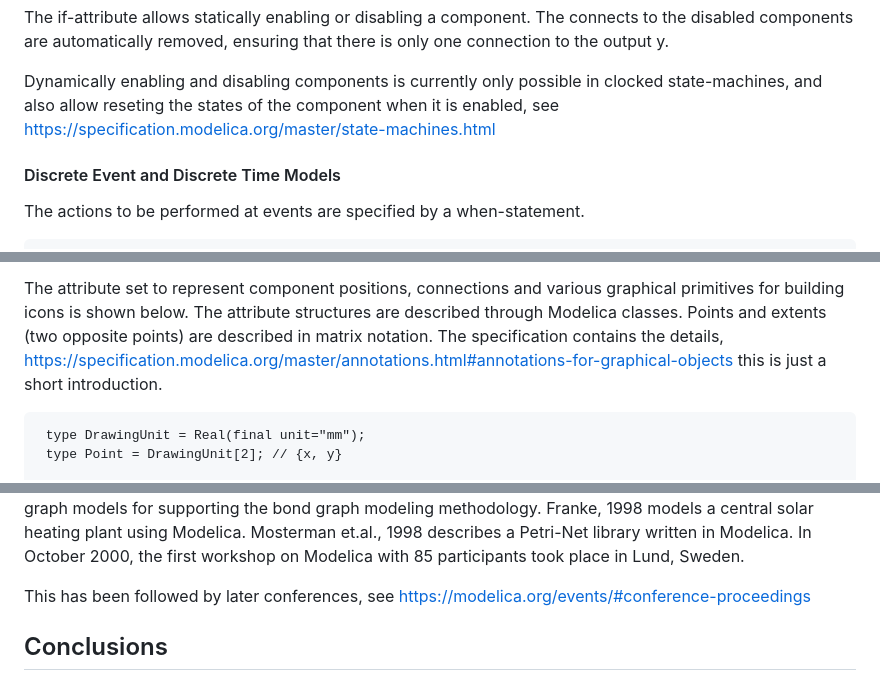
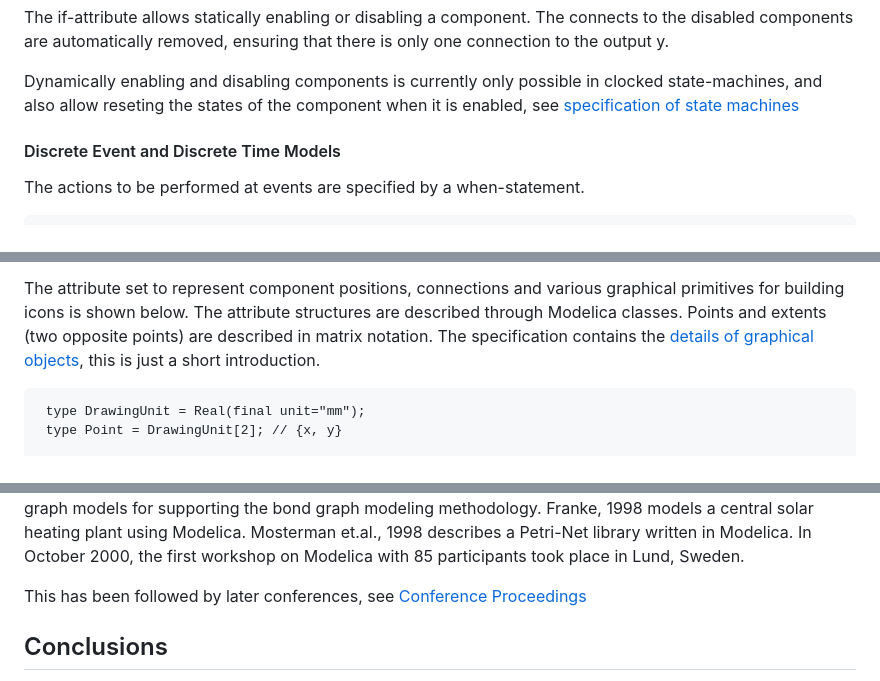
Before and after one commit to modelica/ModelicaSpecification, a Markdown page: Tutorial.md, 3 parts joined by grey strips. Rendered like a GitHub page.

````diff
--- a/Tutorial.md
+++ b/Tutorial.md
@@ -1205,7 +1207,7 @@ The if-attribute allows statically enabling or disabling a component.
 The connects to the disabled components are automatically removed, ensuring that there is only one connection to the output y.
 
 Dynamically enabling and disabling components is currently only possible in clocked state-machines, and also allow reseting the states of the component when it is enabled, see
-https://specification.modelica.org/master/state-machines.html
+[specification of state machines](https://specification.modelica.org/master/state-machines.html)
 
 #### Discrete Event and Discrete Time Models
 
@@ -2042,7 +2044,7 @@ the coordinate system is mapped to the region defined in the component declarati
 The attribute set to represent component positions, connections and various graphical primitives
 for building icons is shown below. The attribute structures are described through Modelica
 classes. Points and extents (two opposite points) are described in matrix notation.
-The specification contains the details, https://specification.modelica.org/master/annotations.html#annotations-for-graphical-objects this is just a short introduction.
+The specification contains the [details of graphical objects](https://specification.modelica.org/master/annotations.html#annotations-for-graphical-objects), this is just a short introduction.
 ```Modelica
  type DrawingUnit = Real(final unit="mm");
  type Point = DrawingUnit[2]; // {x, y}
@@ -2216,7 +2218,7 @@ plant using Modelica. Mosterman et.al., 1998 describes a Petri-Net library writt
 In October 2000, the first workshop on Modelica with 85 participants took place in Lund,
 Sweden.
 
-This has been followed by later conferences, see https://modelica.org/events/#conference-proceedings
+This has been followed by later conferences, see [Conference Proceedings](https://modelica.org/events/#conference-proceedings)
 
 ## Conclusions
 
````
Also changed, not shown: other parts of Tutorial.md (+7 -5 lines).
